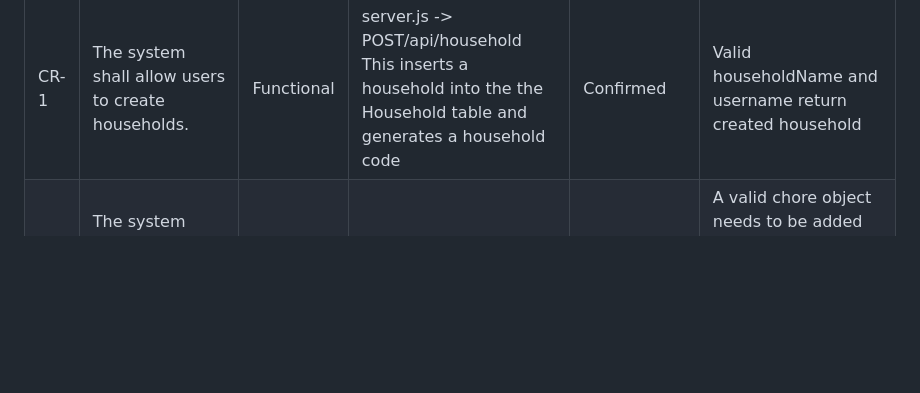
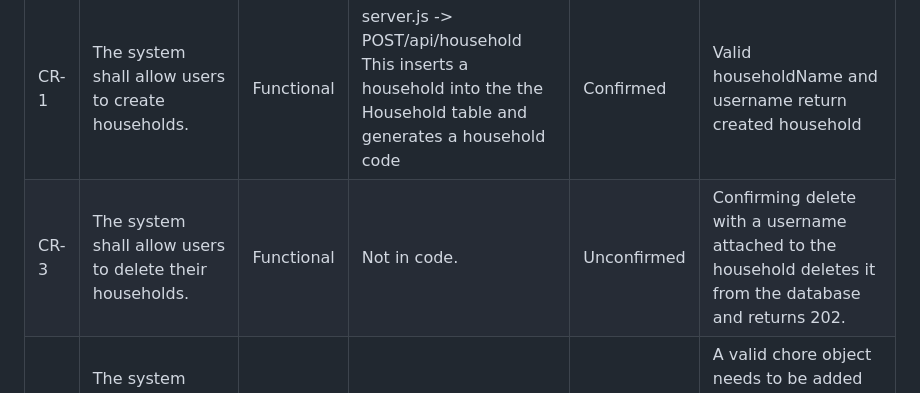
Before and after one commit to Garcia-X/CS250-Group, a Markdown page: docs/SYSTEM_MAP.md, the part around one of its changes. Drawn GitHub-style; blank space fills up the shorter version.

```diff
--- a/docs/SYSTEM_MAP.md
+++ b/docs/SYSTEM_MAP.md
@@ -182,6 +182,7 @@ Worked example: create a user profile
 | ID | Candidate requirement | Type | Source | Status | Acceptance criterion |
 | ----- | ----- | ----- | ----- | ----- | ----- |
 | CR-1 | The system shall allow users to create households. | Functional | server.js  \-\> POST/api/household This inserts a household into the the Household table and generates a household code | Confirmed | Valid householdName and username return created household |
+| CR-3 | The system shall allow users to delete their households. | Functional | Not in code. | Unconfirmed | Confirming delete with a username attached to the household deletes it from the database and returns 202. |
 | CR-5 | The system shall allow users to add chores to dashboards they can view. | Functional | Not in code. | Unconfirmed | A valid chore object needs to be added to the dashboard where the members of the household need to be able to view the chore. |
 
 ## **Part 6: Reality check and open questions**
```
Also changed, not shown: other parts of docs/SYSTEM_MAP.md (+1 -1 lines).
